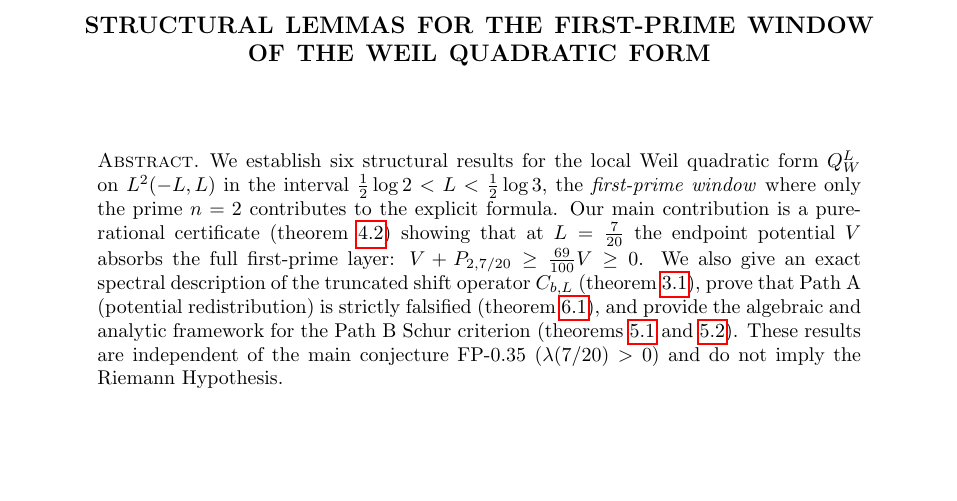
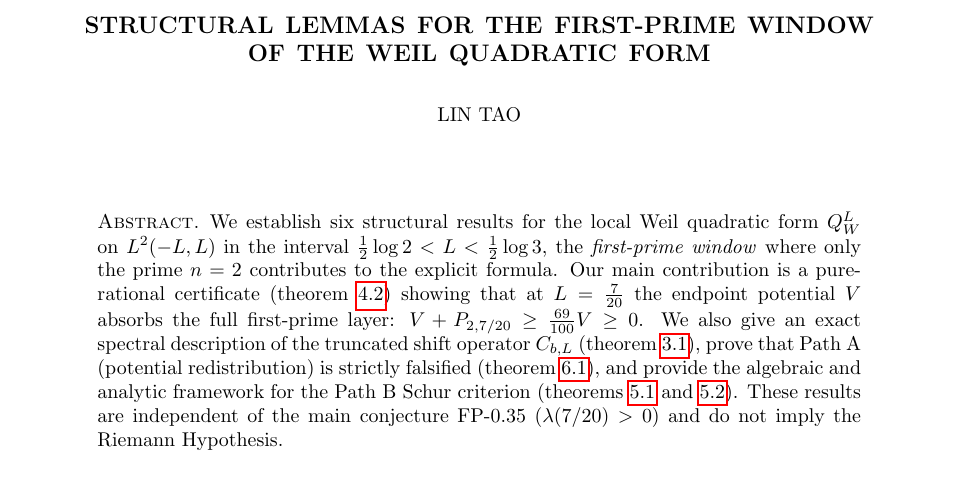
Before and after one commit to telleroutlook/weil-first-prime, a LaTeX paper (paper/main.tex): part of page 1 of 6, cut so that both start at the same text, the shorter picture padded with empty space. Compiled offline with pdfLaTeX.

Commit message:
chore: add author Lin Tao to paper/main.tex and ZENODO_METADATA.txt
Ready for Zenodo upload and endorsement email submission.

```diff
--- a/paper/main.tex
+++ b/paper/main.tex
@@ -63,7 +63,7 @@
 \title{Structural Lemmas for the First-Prime Window\\
        of the Weil Quadratic Form}
 
-\author{}   % anonymised for review; fill before submission
+\author{Lin Tao}
 
 \date{\today}
 
```
Also changed, not shown: paper/ZENODO_METADATA.txt (+1 -1 lines).
